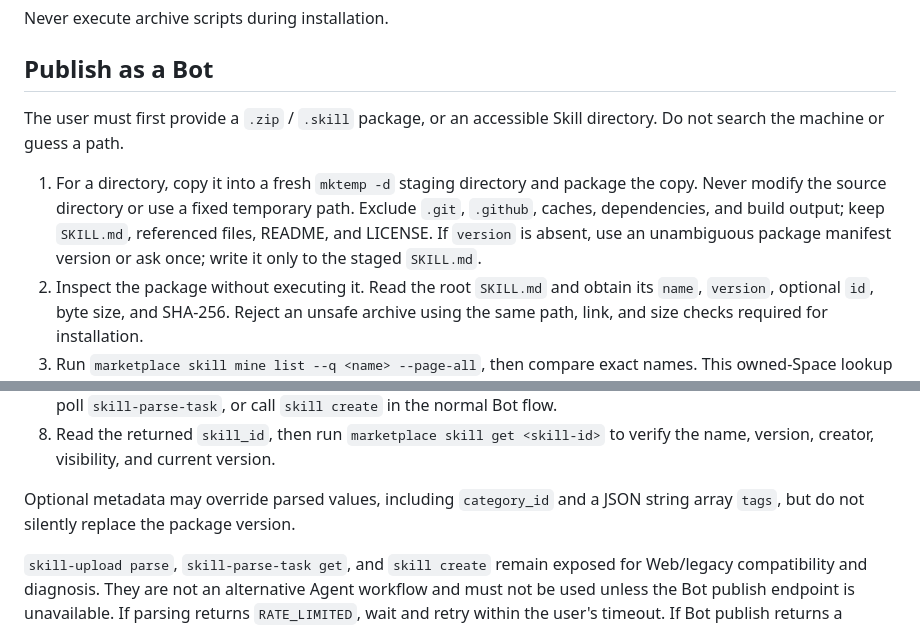
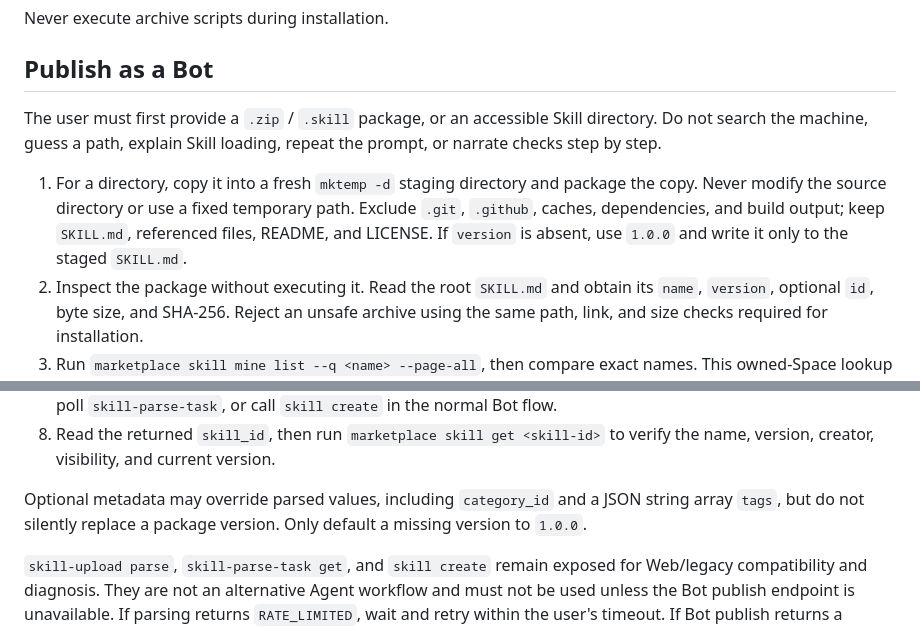
Before and after one commit to Mininglamp-OSS/octo-cli, a Markdown page: skills/octo-marketplace/skills.md, 2 parts joined by grey strips. Rendered like a GitHub page.

Commit message:
fix(marketplace): streamline directory publish flow (#92)
## Summary

- allow directory-based Skill publishing to default a missing staged
version to `1.0.0`
- keep the source Skill untouched
- reduce unnecessary narration during publish preparation

## Verification

- `go test ./...`
- `git diff --check`

Local-only `docs/marketplace-skill-local-test.md` is intentionally
excluded.

```diff
--- a/skills/octo-marketplace/skills.md
+++ b/skills/octo-marketplace/skills.md
@@ -50,14 +50,14 @@ Never execute archive scripts during installation.
 ## Publish as a Bot
 
 The user must first provide a `.zip` / `.skill` package, or an accessible Skill
-directory. Do not search the machine or guess a path.
+directory. Do not search the machine, guess a path, explain Skill loading,
+repeat the prompt, or narrate checks step by step.
 
 1. For a directory, copy it into a fresh `mktemp -d` staging directory and
    package the copy. Never modify the source directory or use a fixed temporary
    path. Exclude `.git`, `.github`, caches, dependencies, and build output; keep
    `SKILL.md`, referenced files, README, and LICENSE. If `version` is absent,
-   use an unambiguous package manifest version or ask once; write it only to the
-   staged `SKILL.md`.
+   use `1.0.0` and write it only to the staged `SKILL.md`.
 2. Inspect the package without executing it. Read the root `SKILL.md` and obtain
    its `name`, `version`, optional `id`, byte size, and SHA-256. Reject an unsafe
    archive using the same path, link, and size checks required for installation.
@@ -88,7 +88,8 @@ directory. Do not search the machine or guess a path.
    verify the name, version, creator, visibility, and current version.
 
 Optional metadata may override parsed values, including `category_id` and a
-JSON string array `tags`, but do not silently replace the package version.
+JSON string array `tags`, but do not silently replace a package version. Only
+default a missing version to `1.0.0`.
 
 `skill-upload parse`, `skill-parse-task get`, and `skill create` remain exposed
 for Web/legacy compatibility and diagnosis. They are not an alternative Agent
```
